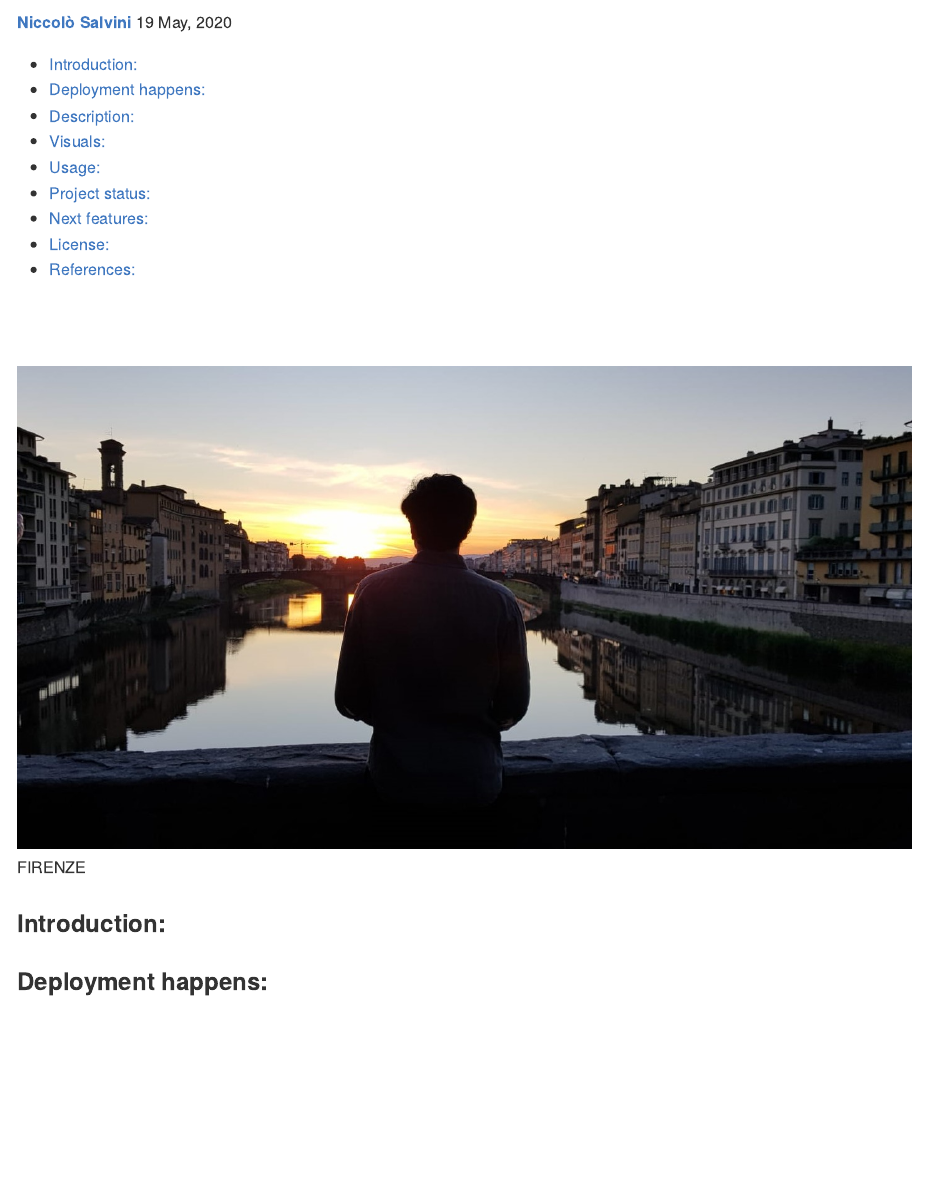
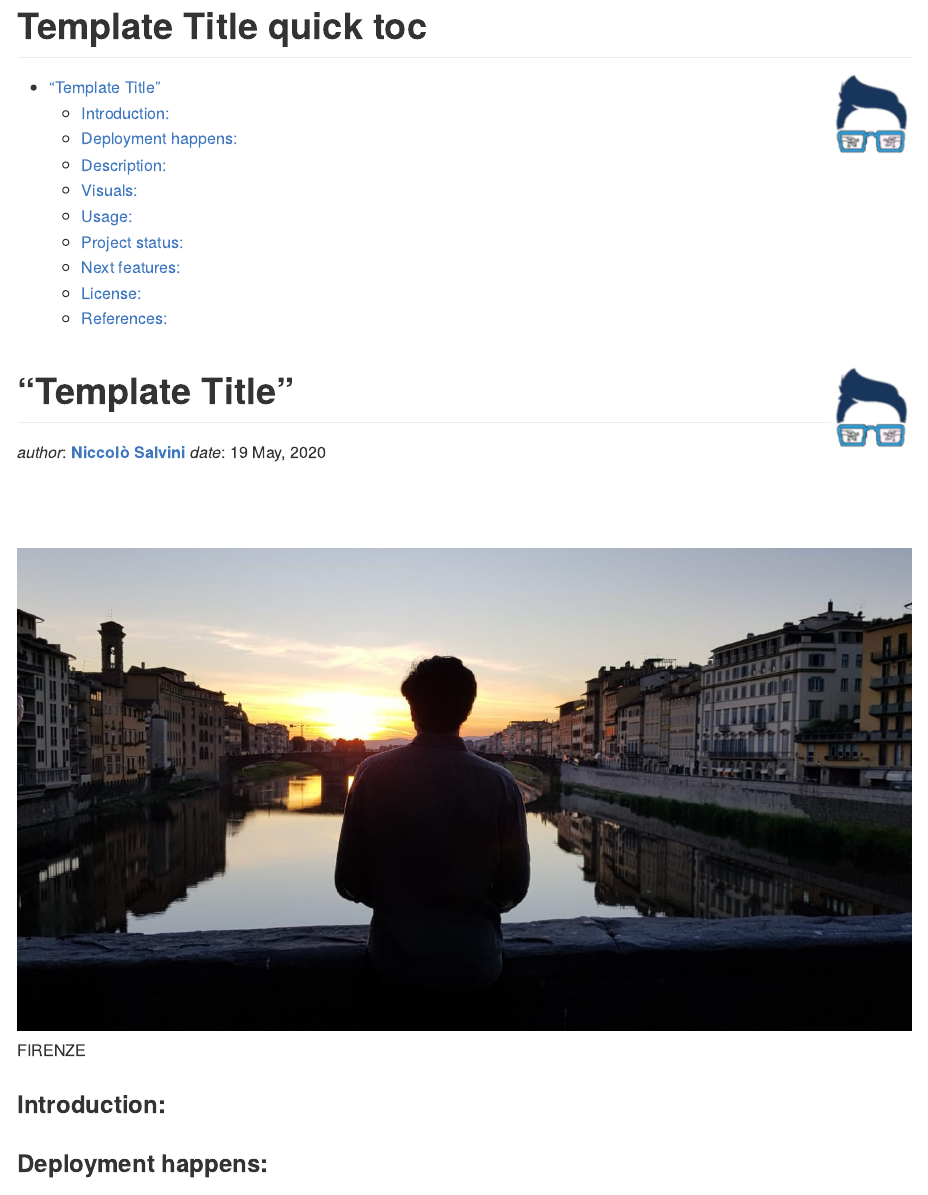
Before and after one commit to NiccoloSalvini/mytemplate, an R Markdown document (inst/rmarkdown/templates/template-name/skeleton/skeleton.Rmd): the page in a window 1100 px wide, from 100 px down before the commit and from 30 px down after it. Rendered offline with R 4.5, knitr and Pandoc, with nearby package versions.

Commit message:
- moved down author and date - logo to the right

````diff
--- a/inst/rmarkdown/templates/template-name/skeleton/skeleton.Rmd
+++ b/inst/rmarkdown/templates/template-name/skeleton/skeleton.Rmd
@@ -1,7 +1,5 @@
 ---
-title: "Template Title"
-author: "**[Niccolò Salvini](https://niccolosalvini.netlify.app/)**"
-date: '`r format(Sys.Date(), "%d %B, %Y")`'
+title: "Template Title quick toc"
 output:
   github_document:
     pandoc_args: "--mathjax"
@@ -13,10 +11,11 @@ output:
 
 <!-- README.md is generated from README.Rmd. Please edit that file -->
 
-
-<img src="logo.png" style="position:absolute;top:0px;right:0px;"  />
+# "Template Title" <img src="logo.png" align="right" height="80" />
 
 
+_author_: **[Niccolò Salvini](https://niccolosalvini.netlify.app/)**
+_date_: `r format(Sys.Date(), "%d %B, %Y")`
 
 
 ```{r global.options, include=FALSE}
````
Also changed, not shown: README.Rmd (+1 -1 lines), README.md.
